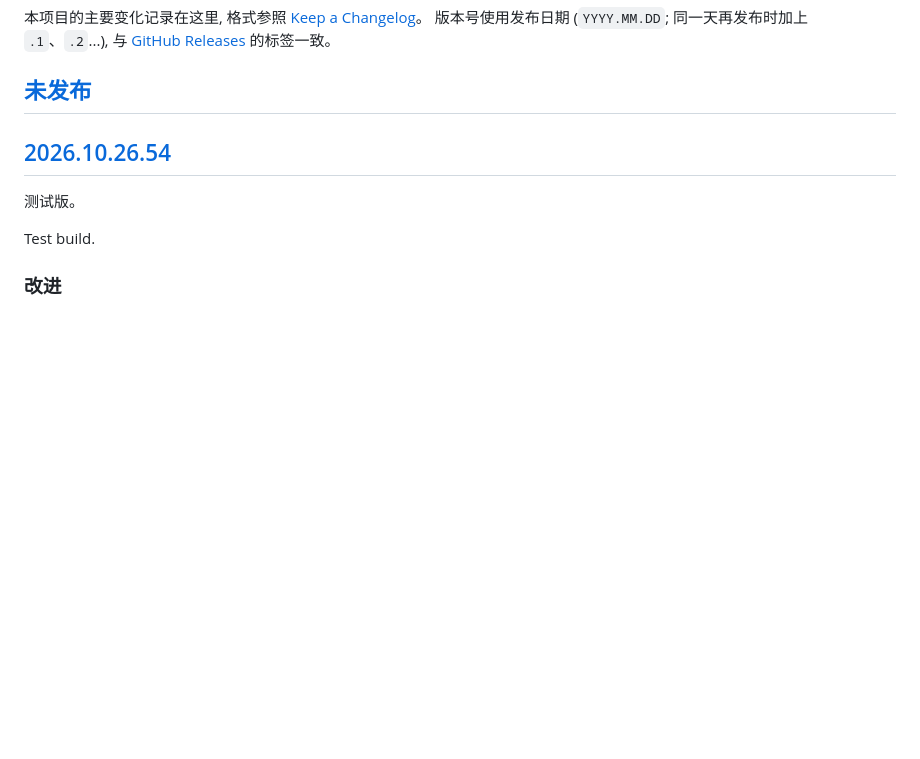
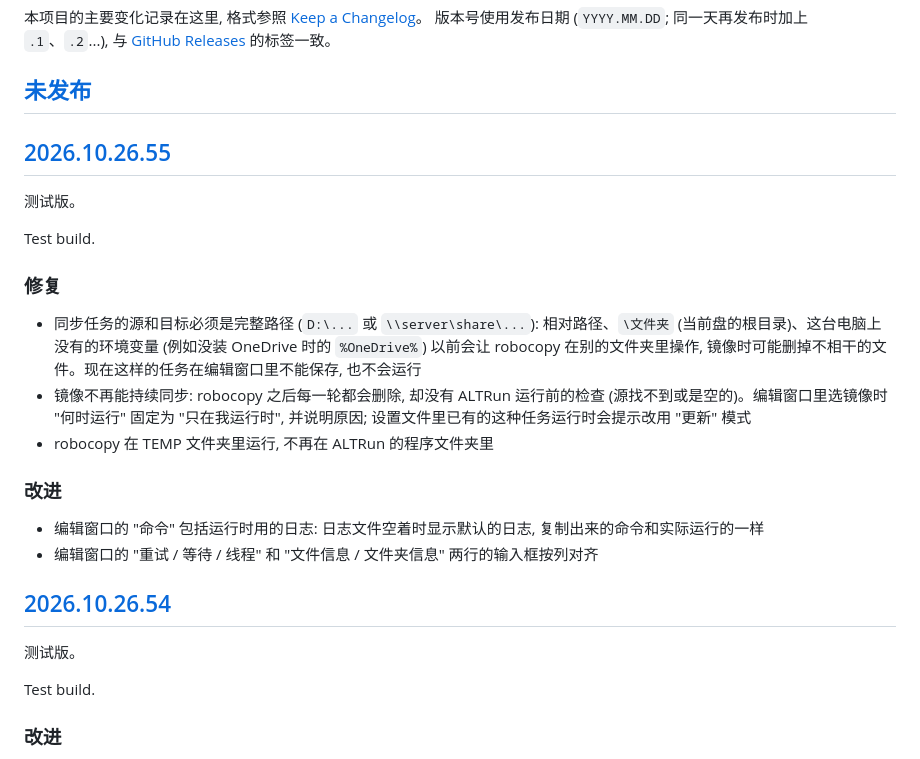
Before and after one commit to zhugecaomao/ALTRun, a Markdown page: CHANGELOG.md, the part around one of its changes. Rendered like a GitHub page; blank space fills up the shorter version.

Commit message:
Sync: Full Paths Only, a Mirror Doesn't Keep in Sync (Test Build 2026.10.26.55) (#361)

```diff
--- a/CHANGELOG.md
+++ b/CHANGELOG.md
@@ -4,6 +4,21 @@
 版本号使用发布日期 (`YYYY.MM.DD`; 同一天再发布时加上 `.1`、`.2`...), 与 [GitHub Releases](https://github.com/zhugecaomao/ALTRun/releases) 的标签一致。
 
 ## [未发布]
+
+## [2026.10.26.55]
+
+测试版。
+
+Test build.
+
+### 修复
+- 同步任务的源和目标必须是完整路径 (`D:\...` 或 `\\server\share\...`): 相对路径、`\文件夹` (当前盘的根目录)、这台电脑上没有的环境变量 (例如没装 OneDrive 时的 `%OneDrive%`) 以前会让 robocopy 在别的文件夹里操作, 镜像时可能删掉不相干的文件。现在这样的任务在编辑窗口里不能保存, 也不会运行
+- 镜像不再能持续同步: robocopy 之后每一轮都会删除, 却没有 ALTRun 运行前的检查 (源找不到或是空的)。编辑窗口里选镜像时 "何时运行" 固定为 "只在我运行时", 并说明原因; 设置文件里已有的这种任务运行时会提示改用 "更新" 模式
+- robocopy 在 TEMP 文件夹里运行, 不再在 ALTRun 的程序文件夹里
+
+### 改进
+- 编辑窗口的 "命令" 包括运行时用的日志: 日志文件空着时显示默认的日志, 复制出来的命令和实际运行的一样
+- 编辑窗口的 "重试 / 等待 / 线程" 和 "文件信息 / 文件夹信息" 两行的输入框按列对齐
 
 ## [2026.10.26.54]
 
```
Also changed, not shown: other parts of CHANGELOG.md (+2 -1 lines), docs/wiki/Sync-Tasks-zh.md (+4 -2 lines), docs/wiki/Sync-Tasks.md (+4 -2 lines), docs/images/screenshots/sync-editor.png, 10 other files.
